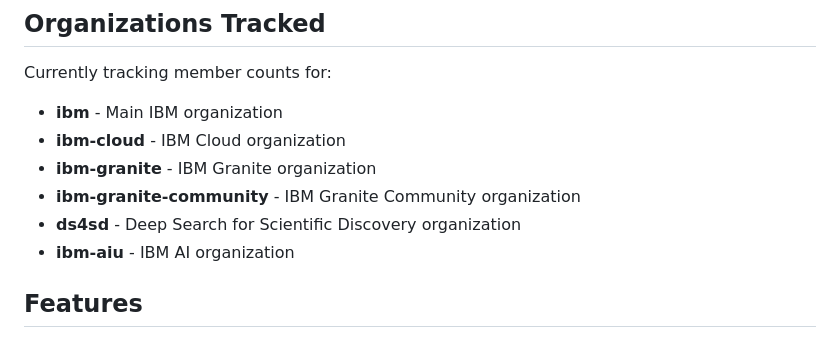
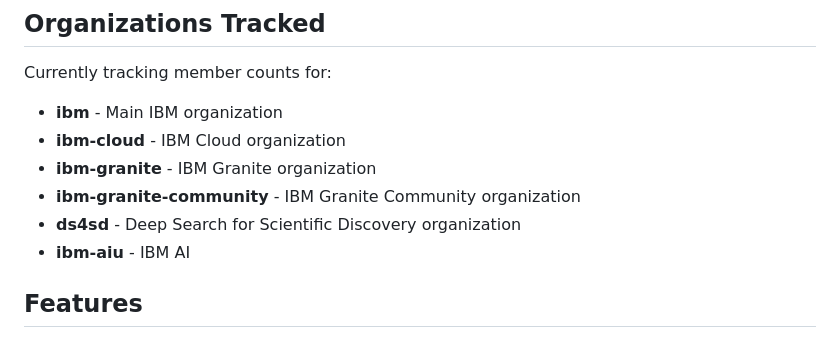
Before and after one commit to jjasghar/github_ibm_members_tracking, a Markdown page: README.md, the part around the change. Drawn GitHub-style.

```diff
--- a/README.md
+++ b/README.md
@@ -12,7 +12,7 @@ Currently tracking member counts for:
 - **ibm-granite** - IBM Granite organization
 - **ibm-granite-community** - IBM Granite Community organization
 - **ds4sd** - Deep Search for Scientific Discovery organization
-- **ibm-aiu** - IBM AI organization
+- **ibm-aiu** - IBM AI
 
 ## Features
 
```
